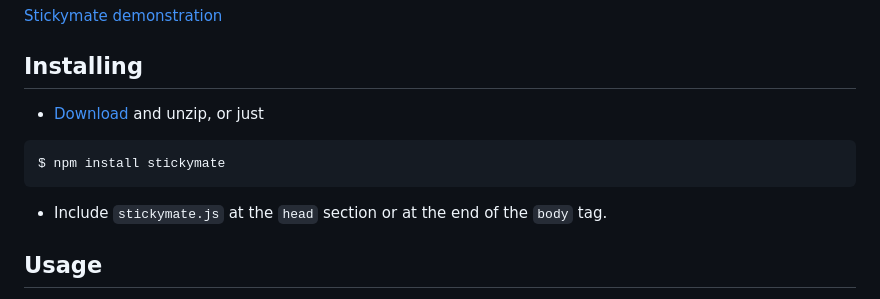
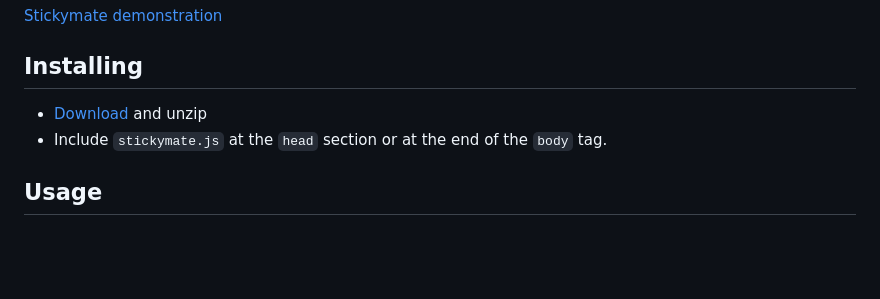
Before and after one commit to michaelrafailyk/stickymate, a Markdown page: README.md, the part around the change. Rendered like a GitHub page; blank space fills up the shorter version.

Commit message:
the link to npm is removed
Its become too much complicated to keep the package on npm in sync with GitHub version. Since I moved to new Macs, it was required to reinstall brew and node.js again, remember all the commands and so on. For the last 3 years I specializes on Type Design and have not so much time to do all this things again, and npm definitely need to provide an easier way to update packages. So I'm sorry but for now stickymate will be available only here on GitHub.

````diff
--- a/README.md
+++ b/README.md
@@ -6,10 +6,7 @@ Stickymate is a tool that designed to help web developers easily create animatio
 
 ## Installing
 
-- [Download](https://github.com/michaelrafailyk/stickymate/archive/master.zip) and unzip, or just
-```
-$ npm install stickymate
-```
+- [Download](https://github.com/michaelrafailyk/stickymate/archive/master.zip) and unzip
 - Include `stickymate.js` at the `head` section or at the end of the `body` tag.
 
 ## Usage
````
